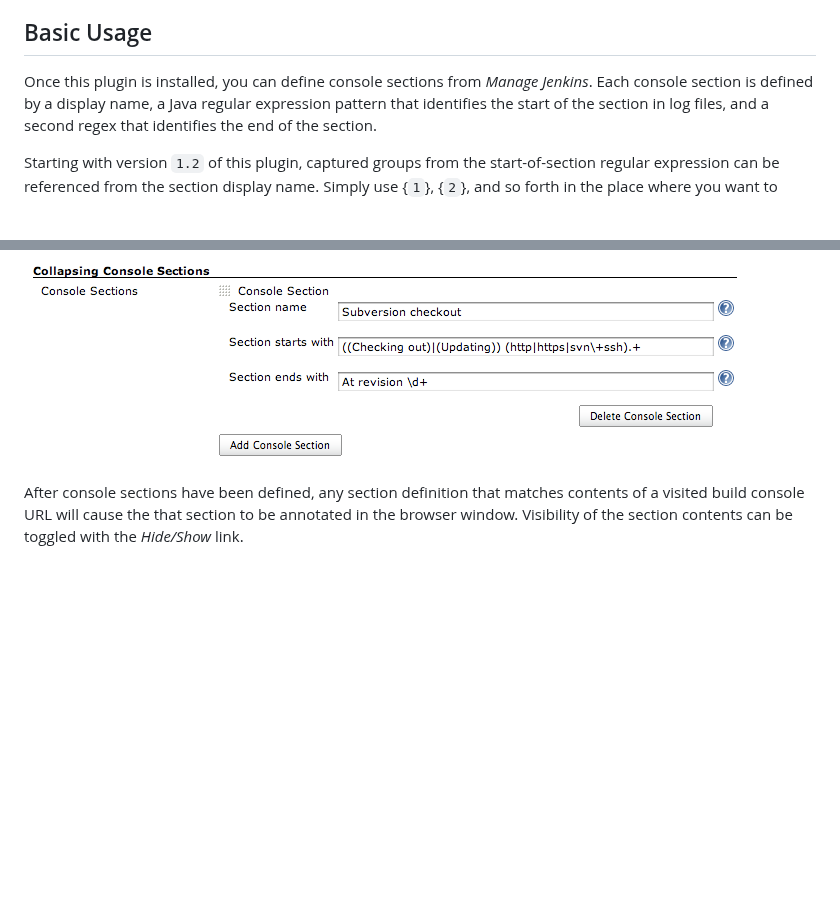
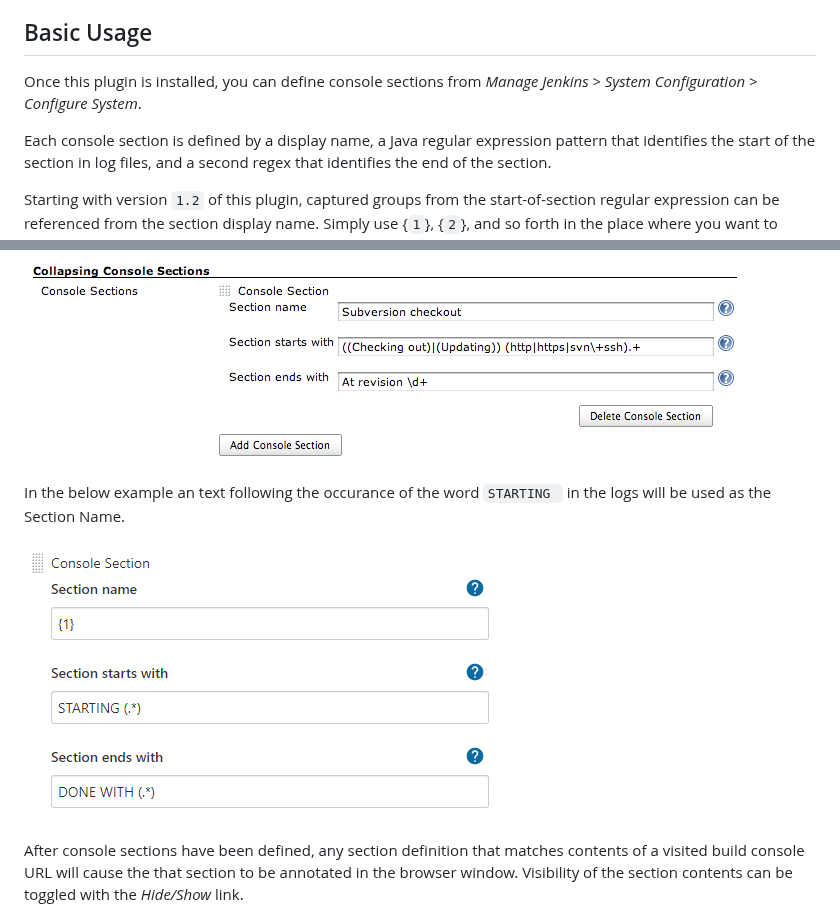
Before and after one commit to jenkinsci/collapsing-console-sections-plugin, a Markdown page: README.md, 2 parts joined by grey strips. GitHub-like rendering; pictures changed too: docs/images/wilcard-reference-config.png (added); blank space fills up the shorter version.

Commit message:
Example of wildcard references for section title

```diff
--- a/README.md
+++ b/README.md
@@ -10,13 +10,18 @@ A floating outline widget is available to navigate through all the sections of a
 
 ## Basic Usage
 
-Once this plugin is installed, you can define console sections from _Manage Jenkins_.
+Once this plugin is installed, you can define console sections from _Manage Jenkins > System Configuration > Configure System_.
+
 Each console section is defined by a display name, a Java regular expression pattern that identifies the start of the section in log files, and a second regex that identifies the end of the section.
 
 Starting with version `1.2` of this plugin, captured groups from the start-of-section regular expression can be referenced from the section display name.
 Simply use {`1`}, {`2`}, and so forth in the place where you want to insert the value of the corresponding capture group of the regular expression.
 
 ![](docs/images/collapsing-console-config.png)
+
+In the below example an text following the occurance of the word `STARTING ` in the logs will be used as the Section Name.
+
+![](docs/images/wilcard-reference-config.png)
 
 After console sections have been defined, any section definition that matches contents of a visited build console URL will cause the that section to be annotated in the browser window.
 Visibility of the section contents can be toggled with the _Hide/Show_ link.
```
Also changed, not shown: 1 other file.
